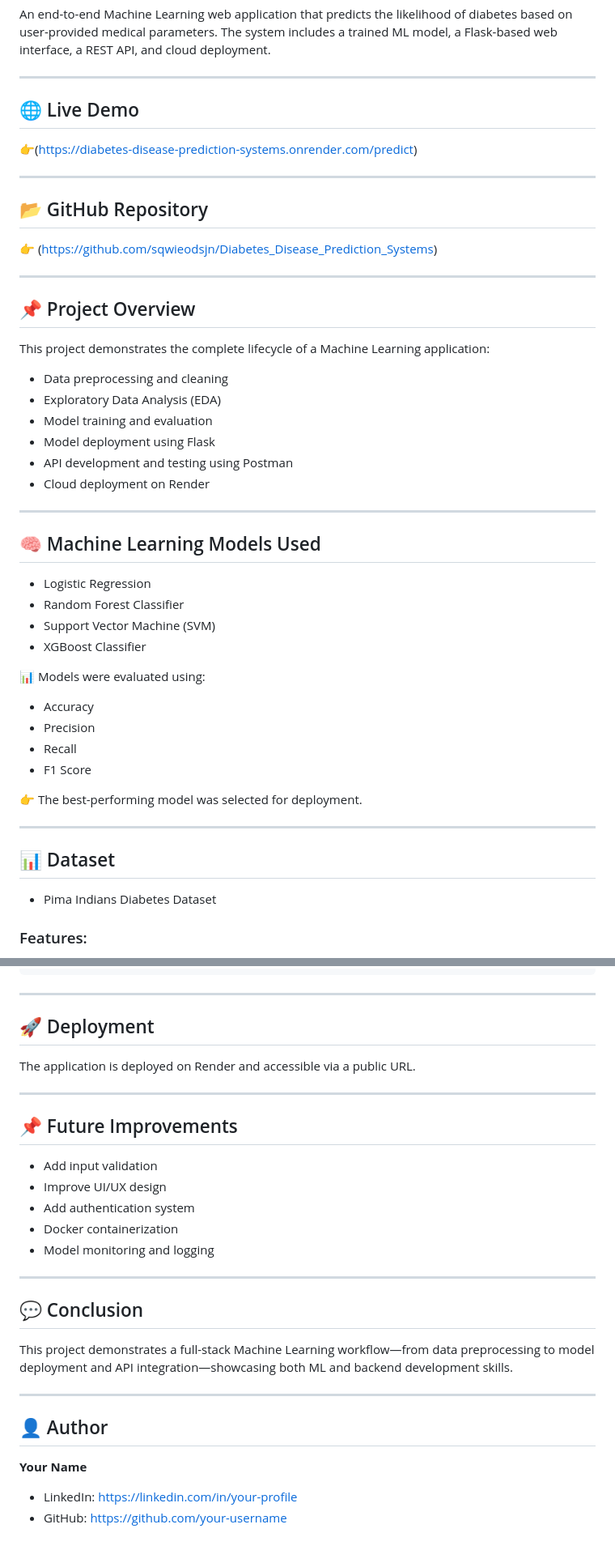
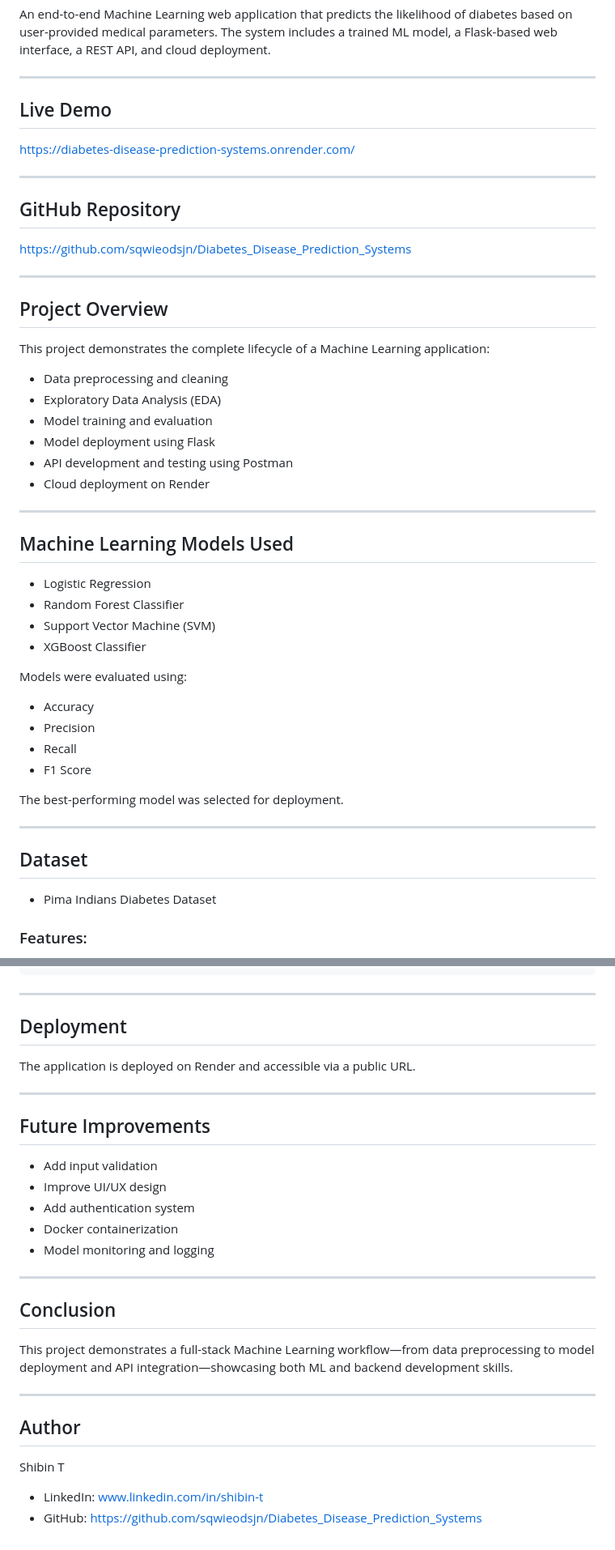
Before and after one commit to sqwieodsjn/Diabetes_Disease_Prediction_Systems, a Markdown page: README.md, 2 parts joined by grey strips. Shown at 81% size. GitHub-like rendering.

Commit message:
Update README formatting and content

```diff
--- a/README.md
+++ b/README.md
@@ -4,19 +4,19 @@ An end-to-end Machine Learning web application that predicts the likelihood of d
 
 ---
 
-## 🌐 Live Demo
+## Live Demo
 
-👉(https://diabetes-disease-prediction-systems.onrender.com/predict)
+https://diabetes-disease-prediction-systems.onrender.com/
 
 ---
 
-## 📂 GitHub Repository
+## GitHub Repository
 
-👉 (https://github.com/sqwieodsjn/Diabetes_Disease_Prediction_Systems)
+ https://github.com/sqwieodsjn/Diabetes_Disease_Prediction_Systems
 
 ---
 
-## 📌 Project Overview
+## Project Overview
 
 This project demonstrates the complete lifecycle of a Machine Learning application:
 
@@ -29,25 +29,25 @@ This project demonstrates the complete lifecycle of a Machine Learning applicati
 
 ---
 
-## 🧠 Machine Learning Models Used
+## Machine Learning Models Used
 
 * Logistic Regression
 * Random Forest Classifier
 * Support Vector Machine (SVM)
 * XGBoost Classifier
 
-📊 Models were evaluated using:
+Models were evaluated using:
 
 * Accuracy
 * Precision
 * Recall
 * F1 Score
 
-👉 The best-performing model was selected for deployment.
+The best-performing model was selected for deployment.
 
 ---
 
-## 📊 Dataset
+##  Dataset
 
 * Pima Indians Diabetes Dataset
 
@@ -206,13 +206,13 @@ disease-prediction/
 
 ---
 
-## 🚀 Deployment
+## Deployment
 
 The application is deployed on Render and accessible via a public URL.
 
 ---
 
-## 📌 Future Improvements
+## Future Improvements
 
 * Add input validation
 * Improve UI/UX design
@@ -222,15 +222,15 @@ The application is deployed on Render and accessible via a public URL.
 
 ---
 
-## 💬 Conclusion
+## Conclusion
 
 This project demonstrates a full-stack Machine Learning workflow—from data preprocessing to model deployment and API integration—showcasing both ML and backend development skills.
 
 ---
 
-## 👤 Author
+## Author
 
-**Your Name**
+Shibin T
 
-* LinkedIn: https://linkedin.com/in/your-profile
-* GitHub: https://github.com/your-username
+* LinkedIn: www.linkedin.com/in/shibin-t
+* GitHub: https://github.com/sqwieodsjn/Diabetes_Disease_Prediction_Systems
```
Also changed, not shown: other parts of README.md (+10 -10 lines).
